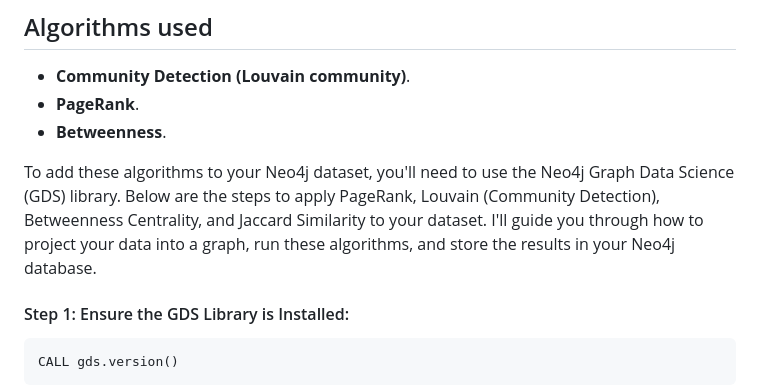
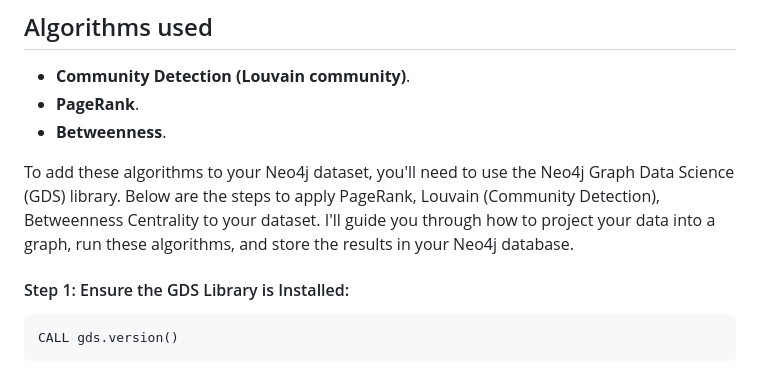
Before and after one commit to gunthertresor/Neo4j-Data-Visualization-Dashborad, a Markdown page: README.md, the part around the change. GitHub-like rendering.

````diff
--- a/README.md
+++ b/README.md
@@ -19,7 +19,7 @@ neo4j-graph-examples / recommendations version 5.22.0 or 5.23.0
 - **PageRank**.
 - **Betweenness**.
 
-To add these algorithms to your Neo4j dataset, you'll need to use the Neo4j Graph Data Science (GDS) library. Below are the steps to apply PageRank, Louvain (Community Detection), Betweenness Centrality, and Jaccard Similarity to your dataset. I'll guide you through how to project your data into a graph, run these algorithms, and store the results in your Neo4j database.
+To add these algorithms to your Neo4j dataset, you'll need to use the Neo4j Graph Data Science (GDS) library. Below are the steps to apply PageRank, Louvain (Community Detection), Betweenness Centrality to your dataset. I'll guide you through how to project your data into a graph, run these algorithms, and store the results in your Neo4j database.
 
 #### Step 1: Ensure the GDS Library is Installed:
 ```
````
